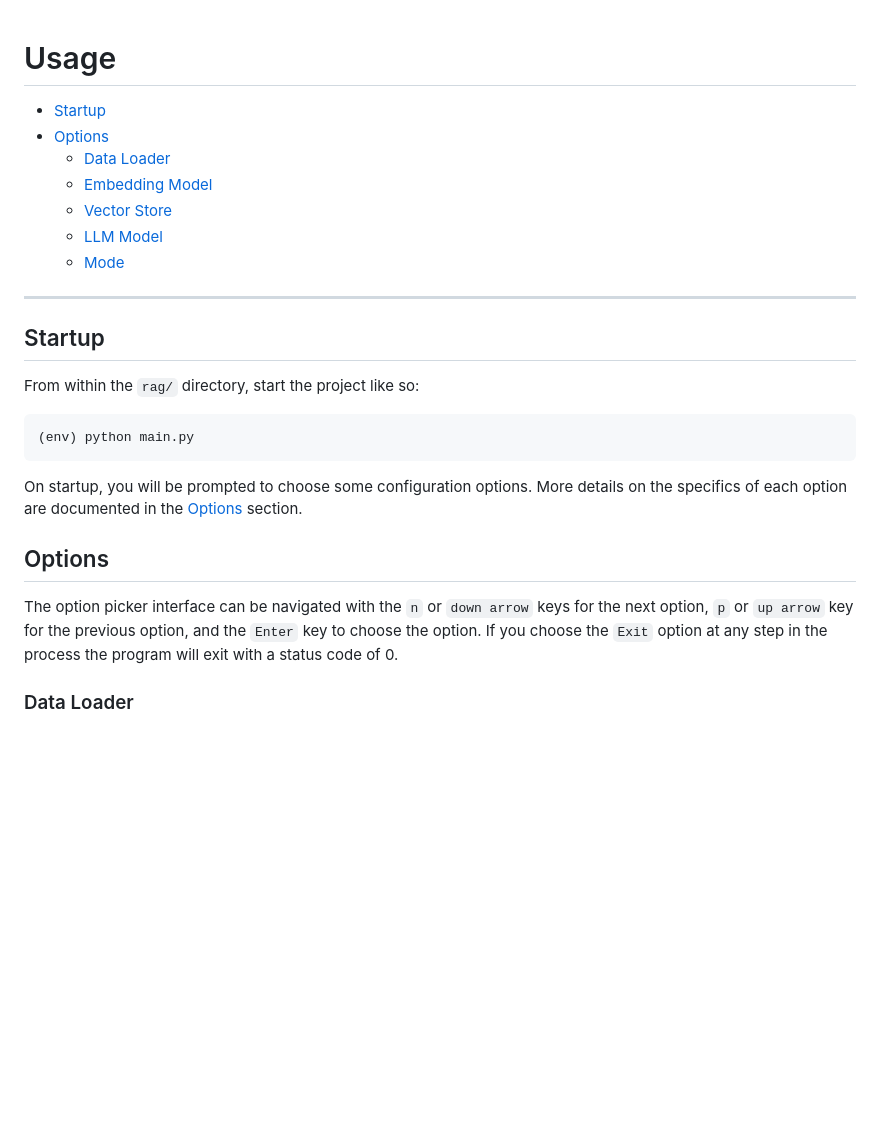
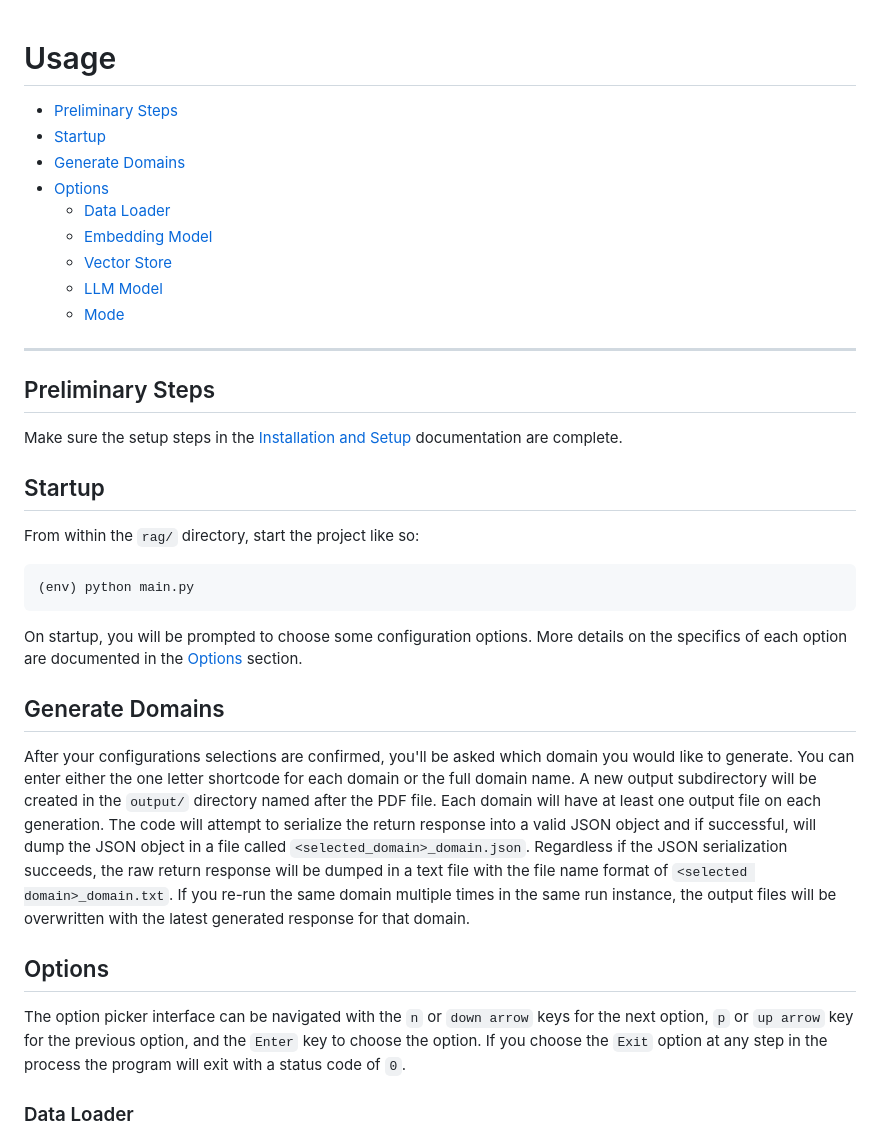
Before and after one commit to biocompute-objects/biocompute-object-llm, a Markdown page: rag/docs/usage.md, the part around the change. GitHub-like rendering; blank space fills up the shorter version.

Commit message:
complete usage documentation

```diff
--- a/rag/docs/usage.md
+++ b/rag/docs/usage.md
@@ -1,6 +1,8 @@
 # Usage
 
+- [Preliminary Steps](#preliminary-steps)
 - [Startup](#startup)
+- [Generate Domains](#generate-domains)
 - [Options](#options)
     - [Data Loader](#data-loader)
     - [Embedding Model](#embedding-model)
@@ -9,6 +11,10 @@
     - [Mode](#mode)
 
 ---
+
+## Preliminary Steps
+
+Make sure the setup steps in the [Installation and Setup](./installation.md) documentation are complete.
 
 ## Startup
 
@@ -20,9 +26,13 @@ From within the `rag/` directory, start the project like so:
 
 On startup, you will be prompted to choose some configuration options. More details on the specifics of each option are documented in the [Options](#options) section.
 
+## Generate Domains
+
+After your configurations selections are confirmed, you'll be asked which domain you would like to generate. You can enter either the one letter shortcode for each domain or the full domain name. A new output subdirectory will be created in the `output/` directory named after the PDF file. Each domain will have at least one output file on each generation. The code will attempt to serialize the return response into a valid JSON object and if successful, will dump the JSON object in a file called `<selected_domain>_domain.json`. Regardless if the JSON serialization succeeds, the raw return response will be dumped in a text file with the file name format of `<selected domain>_domain.txt`. If you re-run the same domain multiple times in the same run instance, the output files will be overwritten with the latest generated response for that domain.
+
 ## Options
 
-The option picker interface can be navigated with the `n` or `down arrow` keys for the next option, `p` or `up arrow` key for the previous option, and the `Enter` key to choose the option. If you choose the `Exit` option at any step in the process the program will exit with a status code of 0.
+The option picker interface can be navigated with the `n` or `down arrow` keys for the next option, `p` or `up arrow` key for the previous option, and the `Enter` key to choose the option. If you choose the `Exit` option at any step in the process the program will exit with a status code of `0`.
 
 ### Data Loader
 
```
